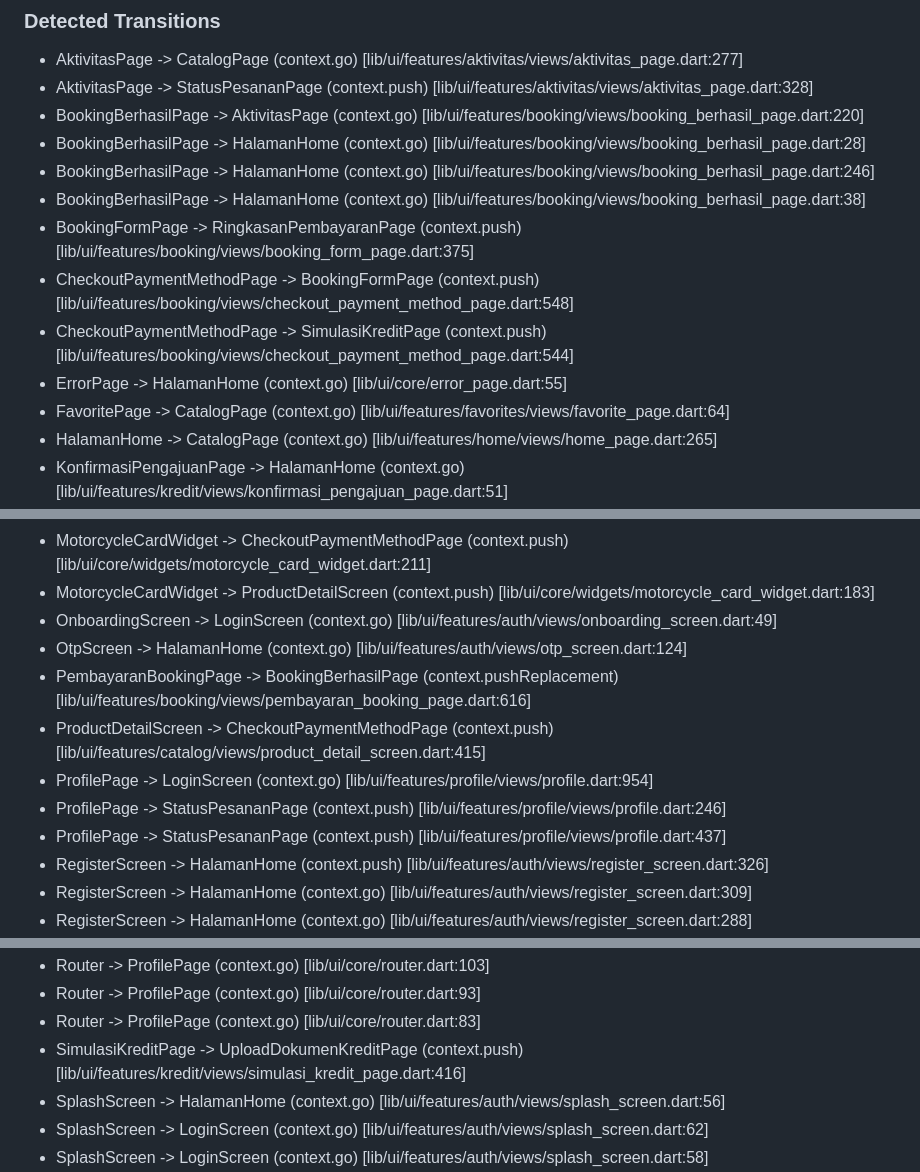
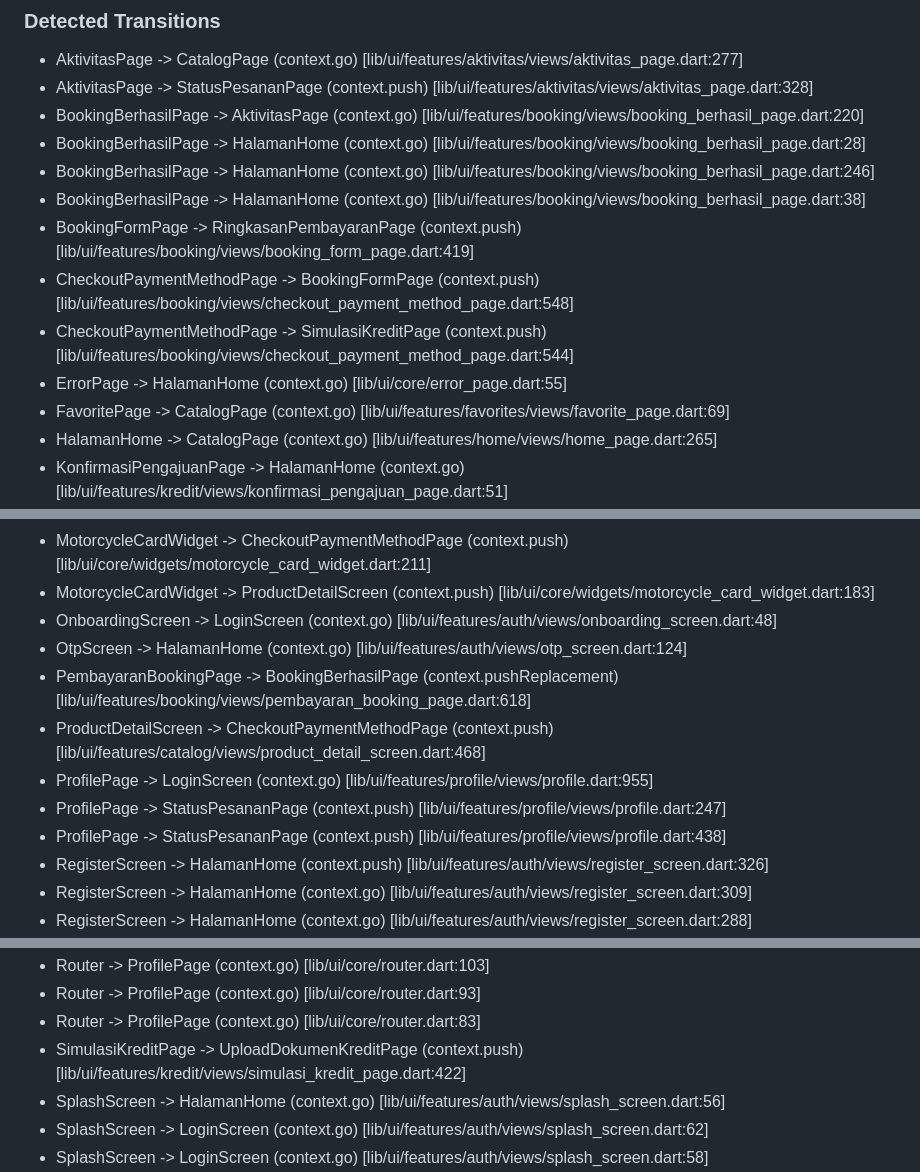
Before and after one commit to aldosebastian1/Aplikasi-Mobile-Hondaku, a Markdown page: flow.md, 3 parts joined by grey strips. GitHub-like rendering.

Commit message:
Perbarui timestamp dan perbaiki referensi alur navigasi dalam dokumen flow

```diff
--- a/flow.md
+++ b/flow.md
@@ -104,11 +104,11 @@ flowchart TD
 - BookingBerhasilPage -> HalamanHome (context.go) [lib/ui/features/booking/views/booking_berhasil_page.dart:28]
 - BookingBerhasilPage -> HalamanHome (context.go) [lib/ui/features/booking/views/booking_berhasil_page.dart:246]
 - BookingBerhasilPage -> HalamanHome (context.go) [lib/ui/features/booking/views/booking_berhasil_page.dart:38]
-- BookingFormPage -> RingkasanPembayaranPage (context.push) [lib/ui/features/booking/views/booking_form_page.dart:375]
+- BookingFormPage -> RingkasanPembayaranPage (context.push) [lib/ui/features/booking/views/booking_form_page.dart:419]
 - CheckoutPaymentMethodPage -> BookingFormPage (context.push) [lib/ui/features/booking/views/checkout_payment_method_page.dart:548]
 - CheckoutPaymentMethodPage -> SimulasiKreditPage (context.push) [lib/ui/features/booking/views/checkout_payment_method_page.dart:544]
 - ErrorPage -> HalamanHome (context.go) [lib/ui/core/error_page.dart:55]
-- FavoritePage -> CatalogPage (context.go) [lib/ui/features/favorites/views/favorite_page.dart:64]
+- FavoritePage -> CatalogPage (context.go) [lib/ui/features/favorites/views/favorite_page.dart:69]
 - HalamanHome -> CatalogPage (context.go) [lib/ui/features/home/views/home_page.dart:265]
 - KonfirmasiPengajuanPage -> HalamanHome (context.go) [lib/ui/features/kredit/views/konfirmasi_pengajuan_page.dart:51]
 - KonfirmasiPengajuanPage -> HalamanHome (context.go) [lib/ui/features/kredit/views/konfirmasi_pengajuan_page.dart:41]
@@ -121,13 +121,13 @@ flowchart TD
 - LoginScreen -> RegisterScreen (context.go) [lib/ui/features/auth/views/login_screen.dart:332]
 - MotorcycleCardWidget -> CheckoutPaymentMethodPage (context.push) [lib/ui/core/widgets/motorcycle_card_widget.dart:211]
 - MotorcycleCardWidget -> ProductDetailScreen (context.push) [lib/ui/core/widgets/motorcycle_card_widget.dart:183]
-- OnboardingScreen -> LoginScreen (context.go) [lib/ui/features/auth/views/onboarding_screen.dart:49]
+- OnboardingScreen -> LoginScreen (context.go) [lib/ui/features/auth/views/onboarding_screen.dart:48]
 - OtpScreen -> HalamanHome (context.go) [lib/ui/features/auth/views/otp_screen.dart:124]
-- PembayaranBookingPage -> BookingBerhasilPage (context.pushReplacement) [lib/ui/features/booking/views/pembayaran_booking_page.dart:616]
-- ProductDetailScreen -> CheckoutPaymentMethodPage (context.push) [lib/ui/features/catalog/views/product_detail_screen.dart:415]
-- ProfilePage -> LoginScreen (context.go) [lib/ui/features/profile/views/profile.dart:954]
-- ProfilePage -> StatusPesananPage (context.push) [lib/ui/features/profile/views/profile.dart:246]
-- ProfilePage -> StatusPesananPage (context.push) [lib/ui/features/profile/views/profile.dart:437]
+- PembayaranBookingPage -> BookingBerhasilPage (context.pushReplacement) [lib/ui/features/booking/views/pembayaran_booking_page.dart:618]
+- ProductDetailScreen -> CheckoutPaymentMethodPage (context.push) [lib/ui/features/catalog/views/product_detail_screen.dart:468]
+- ProfilePage -> LoginScreen (context.go) [lib/ui/features/profile/views/profile.dart:955]
+- ProfilePage -> StatusPesananPage (context.push) [lib/ui/features/profile/views/profile.dart:247]
+- ProfilePage -> StatusPesananPage (context.push) [lib/ui/features/profile/views/profile.dart:438]
 - RegisterScreen -> HalamanHome (context.push) [lib/ui/features/auth/views/register_screen.dart:326]
 - RegisterScreen -> HalamanHome (context.go) [lib/ui/features/auth/views/register_screen.dart:309]
 - RegisterScreen -> HalamanHome (context.go) [lib/ui/features/auth/views/register_screen.dart:288]
@@ -140,7 +140,7 @@ flowchart TD
 - Router -> ProfilePage (context.go) [lib/ui/core/router.dart:103]
 - Router -> ProfilePage (context.go) [lib/ui/core/router.dart:93]
 - Router -> ProfilePage (context.go) [lib/ui/core/router.dart:83]
-- SimulasiKreditPage -> UploadDokumenKreditPage (context.push) [lib/ui/features/kredit/views/simulasi_kredit_page.dart:416]
+- SimulasiKreditPage -> UploadDokumenKreditPage (context.push) [lib/ui/features/kredit/views/simulasi_kredit_page.dart:422]
 - SplashScreen -> HalamanHome (context.go) [lib/ui/features/auth/views/splash_screen.dart:56]
 - SplashScreen -> LoginScreen (context.go) [lib/ui/features/auth/views/splash_screen.dart:62]
 - SplashScreen -> LoginScreen (context.go) [lib/ui/features/auth/views/splash_screen.dart:58]
```
Also changed, not shown: other parts of flow.md (+1 -1 lines).
